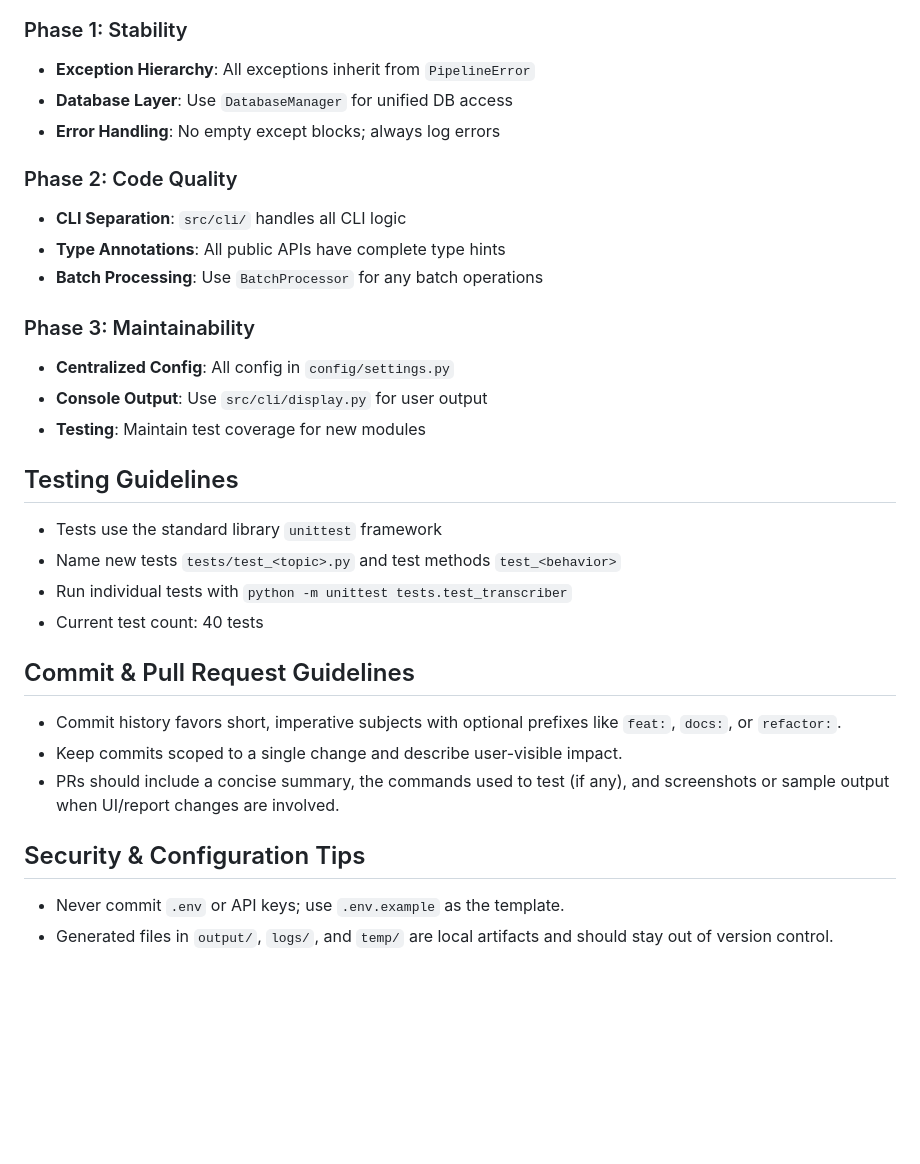
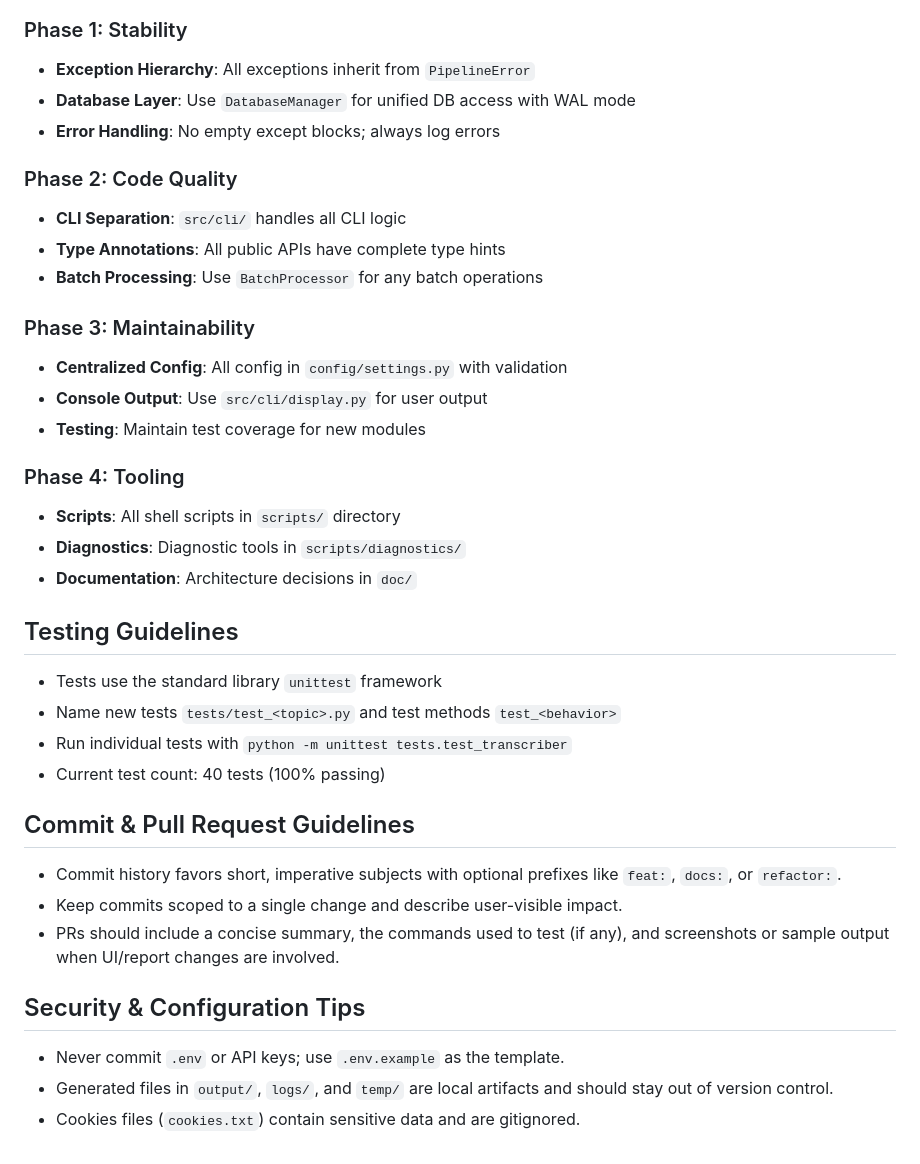
Before and after one commit to yang-hrb/ytb_video_summary, a Markdown page: AGENTS.md, the part around one of its changes. Drawn GitHub-style; blank space fills up the shorter version.

```diff
--- a/AGENTS.md
+++ b/AGENTS.md
@@ -62,7 +75,7 @@ mypy src/ --ignore-missing-imports
 
 ### Phase 1: Stability
 - **Exception Hierarchy**: All exceptions inherit from `PipelineError`
-- **Database Layer**: Use `DatabaseManager` for unified DB access
+- **Database Layer**: Use `DatabaseManager` for unified DB access with WAL mode
 - **Error Handling**: No empty except blocks; always log errors
 
 ### Phase 2: Code Quality
@@ -71,16 +84,21 @@ mypy src/ --ignore-missing-imports
 - **Batch Processing**: Use `BatchProcessor` for any batch operations
 
 ### Phase 3: Maintainability
-- **Centralized Config**: All config in `config/settings.py`
+- **Centralized Config**: All config in `config/settings.py` with validation
 - **Console Output**: Use `src/cli/display.py` for user output
 - **Testing**: Maintain test coverage for new modules
+
+### Phase 4: Tooling
+- **Scripts**: All shell scripts in `scripts/` directory
+- **Diagnostics**: Diagnostic tools in `scripts/diagnostics/`
+- **Documentation**: Architecture decisions in `doc/`
 
 ## Testing Guidelines
 
 - Tests use the standard library `unittest` framework
 - Name new tests `tests/test_<topic>.py` and test methods `test_<behavior>`
 - Run individual tests with `python -m unittest tests.test_transcriber`
-- Current test count: 40 tests
+- Current test count: 40 tests (100% passing)
 
 ## Commit & Pull Request Guidelines
 
@@ -92,3 +110,4 @@ mypy src/ --ignore-missing-imports
 
 - Never commit `.env` or API keys; use `.env.example` as the template.
 - Generated files in `output/`, `logs/`, and `temp/` are local artifacts and should stay out of version control.
+- Cookies files (`cookies.txt`) contain sensitive data and are gitignored.
```
Also changed, not shown: other parts of AGENTS.md (+18 -5 lines).
